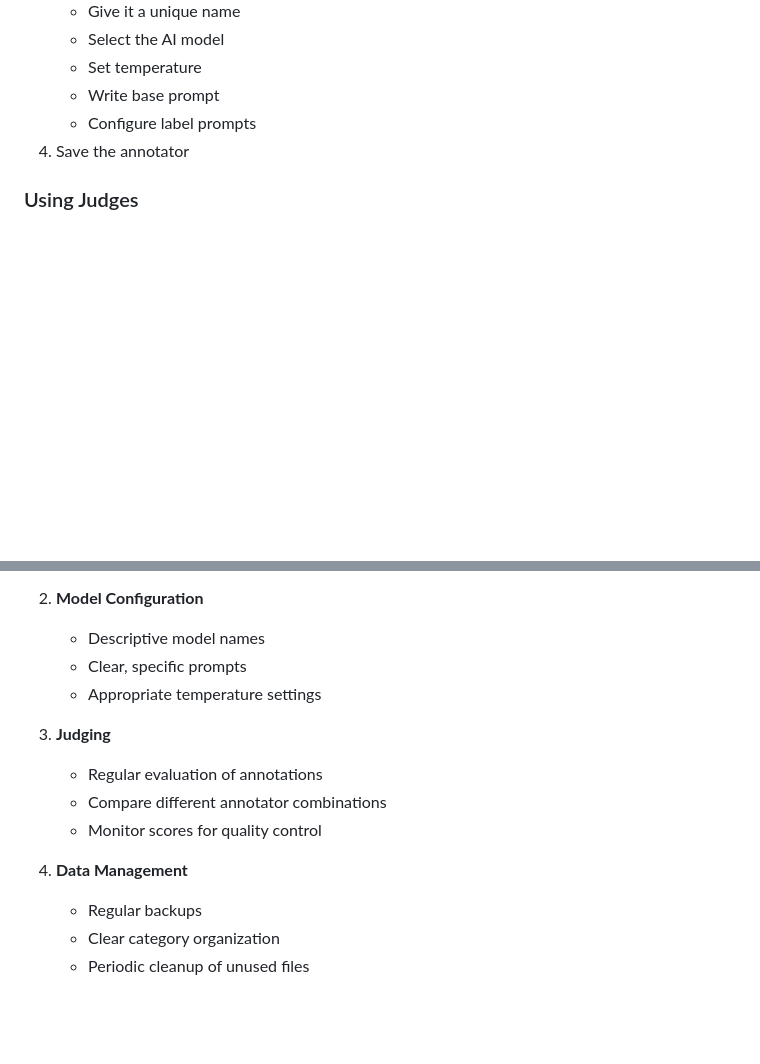
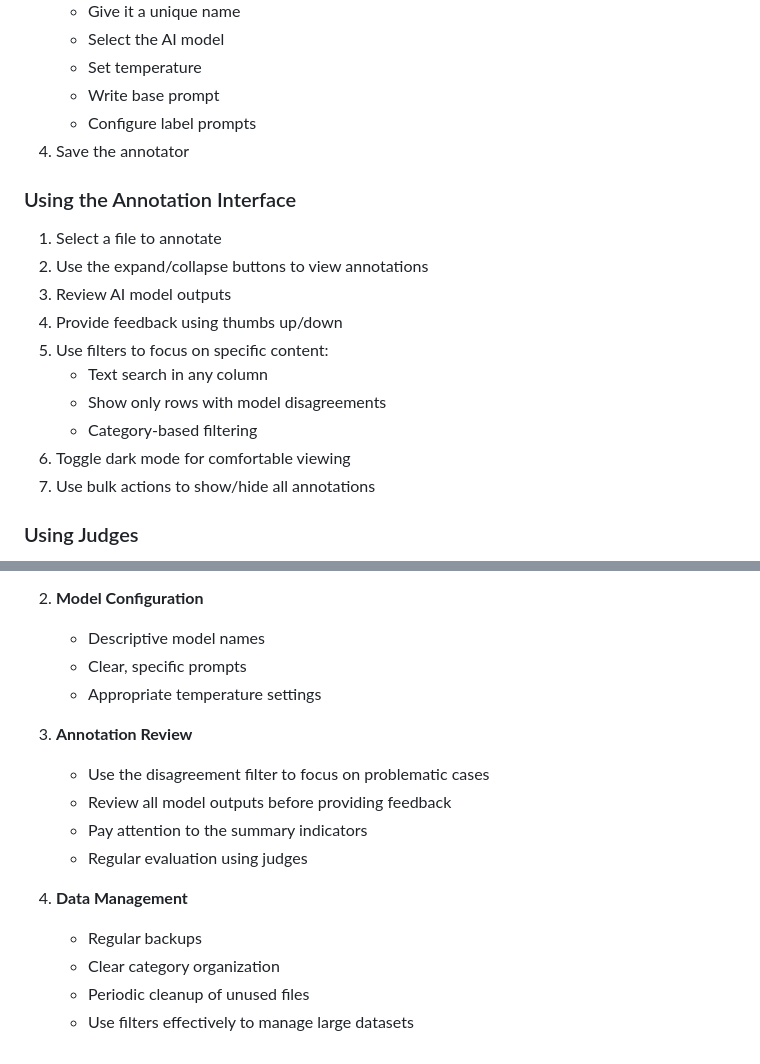
Before and after one commit to md-experiments/genna3, a Markdown page: README.md, 2 parts joined by grey strips. Drawn GitHub-style; blank space fills up the shorter version.

```diff
--- a/README.md
+++ b/README.md
@@ -60,6 +84,18 @@ Genna is a Flask-based text annotation system that allows you to:
    - Write base prompt
    - Configure label prompts
 4. Save the annotator
+
+### Using the Annotation Interface
+1. Select a file to annotate
+2. Use the expand/collapse buttons to view annotations
+3. Review AI model outputs
+4. Provide feedback using thumbs up/down
+5. Use filters to focus on specific content:
+   - Text search in any column
+   - Show only rows with model disagreements
+   - Category-based filtering
+6. Toggle dark mode for comfortable viewing
+7. Use bulk actions to show/hide all annotations
 
 ### Using Judges
 1. Create a judge model similar to annotators
@@ -124,12 +160,14 @@ Judges compare annotations by:
    - Clear, specific prompts
    - Appropriate temperature settings
 
-3. **Judging**
-   - Regular evaluation of annotations
-   - Compare different annotator combinations
-   - Monitor scores for quality control
+3. **Annotation Review**
+   - Use the disagreement filter to focus on problematic cases
+   - Review all model outputs before providing feedback
+   - Pay attention to the summary indicators
+   - Regular evaluation using judges
 
 4. **Data Management**
    - Regular backups
    - Clear category organization
    - Periodic cleanup of unused files
+   - Use filters effectively to manage large datasets
```
Also changed, not shown: other parts of README.md (+31 -7 lines), static/logo.png, 4 other files.
